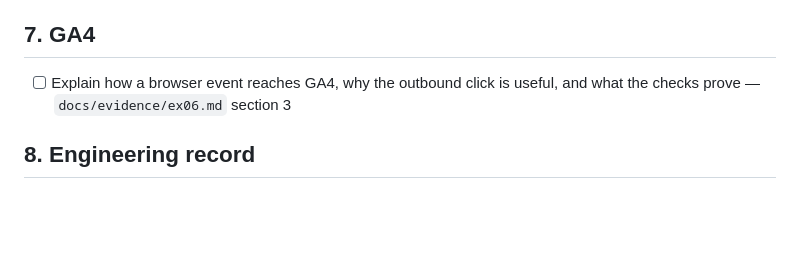
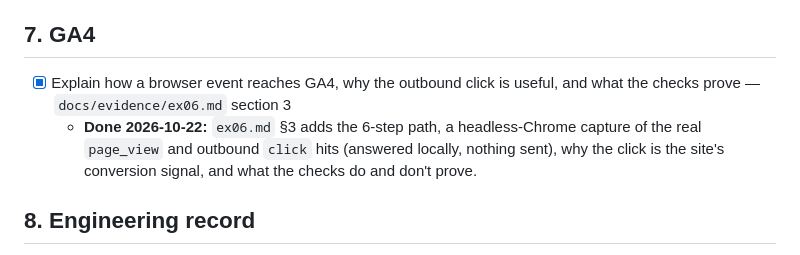
Before and after one commit to ethanjad/career-platform, a Markdown page: TASKS.md, the part around the change. Rendered like a GitHub page; blank space fills up the shorter version.

```diff
--- a/TASKS.md
+++ b/TASKS.md
@@ -91,7 +91,8 @@ Then:
 
 ## 7. GA4
 
-- [ ] Explain how a browser event reaches GA4, why the outbound click is useful, and what the checks prove — `docs/evidence/ex06.md` section 3
+- [x] Explain how a browser event reaches GA4, why the outbound click is useful, and what the checks prove — `docs/evidence/ex06.md` section 3
+  - **Done 2026-10-22:** `ex06.md` §3 adds the 6-step path, a headless-Chrome capture of the real `page_view` and outbound `click` hits (answered locally, nothing sent), why the click is the site's conversion signal, and what the checks do and don't prove.
 
 ## 8. Engineering record
 
```
Also changed, not shown: docs/evidence/ex06.md (+45 -0 lines).
